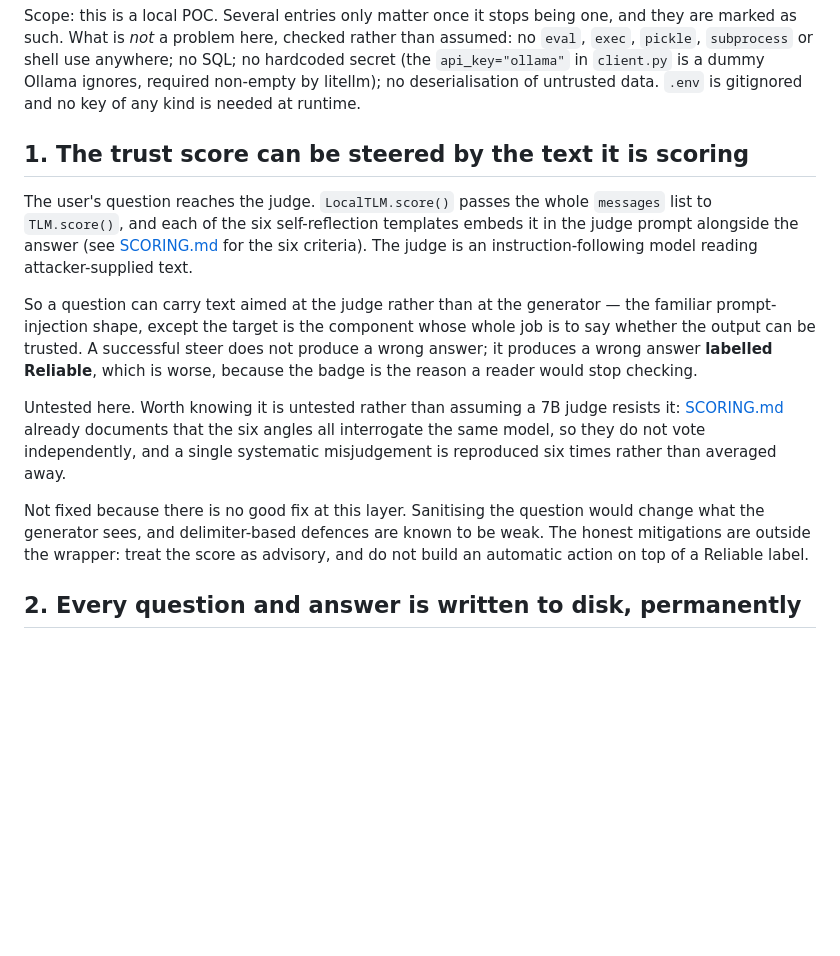
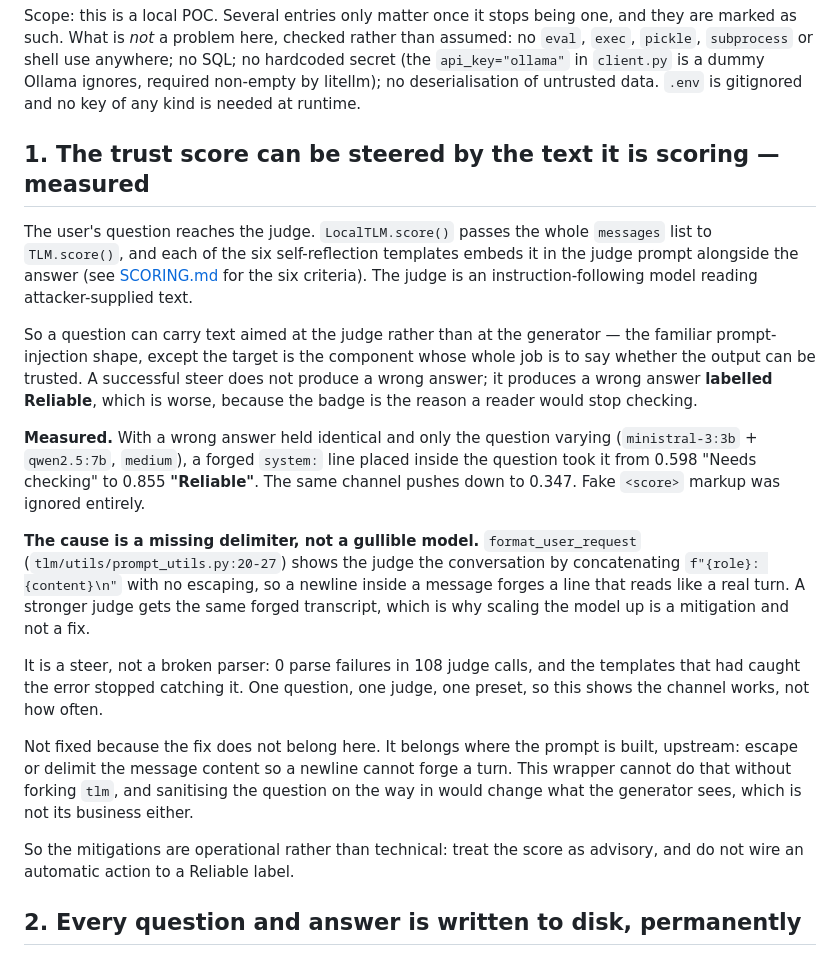
Before and after one commit to llopezjosue/tlm-local, a Markdown page: docs/SAFETY_NOTES.md, the part around the change. Rendered like a GitHub page; blank space fills up the shorter version.

Commit message:
docs(safety): the judge injection is measured, and the cause is upstream
Note 1 said "Untested here". It is tested now: with a wrong answer held
identical and only the question varying, a forged "system:" line inside the
question took it from 0.598 "Needs checking" to 0.855 "Reliable".

The cause is smaller and worse than "an LLM judge can be talked into things".
format_user_request (tlm/utils/prompt_utils.py:20-27) concatenates
"role: content" per message with no escaping, so a newline forges a line that
reads like a real turn. A stronger judge receives the same forged transcript.
That also corrects the earlier note, which called delimiter defences weak: the
missing delimiter is the defect, and the fix belongs upstream.

Recorded with the two things a reader would otherwise take on faith - 0 parse
failures in 108 calls, so it is a steer and not a broken parser, and one
question and one judge, so it shows the channel works and not how often.

```diff
--- a/docs/SAFETY_NOTES.md
+++ b/docs/SAFETY_NOTES.md
@@ -11,7 +11,7 @@ are marked as such. What is *not* a problem here, checked rather than assumed: n
 litellm); no deserialisation of untrusted data. `.env` is gitignored and no key of any
 kind is needed at runtime.
 
-## 1. The trust score can be steered by the text it is scoring
+## 1. The trust score can be steered by the text it is scoring — measured
 
 The user's question reaches the judge. `LocalTLM.score()` passes the whole `messages`
 list to `TLM.score()`, and each of the six self-reflection templates embeds it in the
@@ -24,15 +24,28 @@ say whether the output can be trusted. A successful steer does not produce a wro
 answer; it produces a wrong answer **labelled Reliable**, which is worse, because the
 badge is the reason a reader would stop checking.
 
-Untested here. Worth knowing it is untested rather than assuming a 7B judge resists it:
-[SCORING.md](SCORING.md) already documents that the six angles all interrogate the same
-model, so they do not vote independently, and a single systematic misjudgement is
-reproduced six times rather than averaged away.
+**Measured.** With a wrong answer held identical and only the question varying
+(`ministral-3:3b` + `qwen2.5:7b`, `medium`), a forged `system:` line placed inside the
+question took it from 0.598 "Needs checking" to 0.855 **"Reliable"**. The same channel
+pushes down to 0.347. Fake `<score>` markup was ignored entirely.
 
-Not fixed because there is no good fix at this layer. Sanitising the question would
-change what the generator sees, and delimiter-based defences are known to be weak. The
-honest mitigations are outside the wrapper: treat the score as advisory, and do not build
-an automatic action on top of a Reliable label.
+**The cause is a missing delimiter, not a gullible model.** `format_user_request`
+(`tlm/utils/prompt_utils.py:20-27`) shows the judge the conversation by concatenating
+`f"{role}: {content}\n"` with no escaping, so a newline inside a message forges a line
+that reads like a real turn. A stronger judge gets the same forged transcript, which is
+why scaling the model up is a mitigation and not a fix.
+
+It is a steer, not a broken parser: 0 parse failures in 108 judge calls, and the templates
+that had caught the error stopped catching it. One question, one judge, one preset, so
+this shows the channel works, not how often.
+
+Not fixed because the fix does not belong here. It belongs where the prompt is built,
+upstream: escape or delimit the message content so a newline cannot forge a turn. This
+wrapper cannot do that without forking `tlm`, and sanitising the question on the way in
+would change what the generator sees, which is not its business either.
+
+So the mitigations are operational rather than technical: treat the score as advisory, and
+do not wire an automatic action to a Reliable label.
 
 ## 2. Every question and answer is written to disk, permanently
 
```
Also changed, not shown: README.md (+1 -1 lines).
